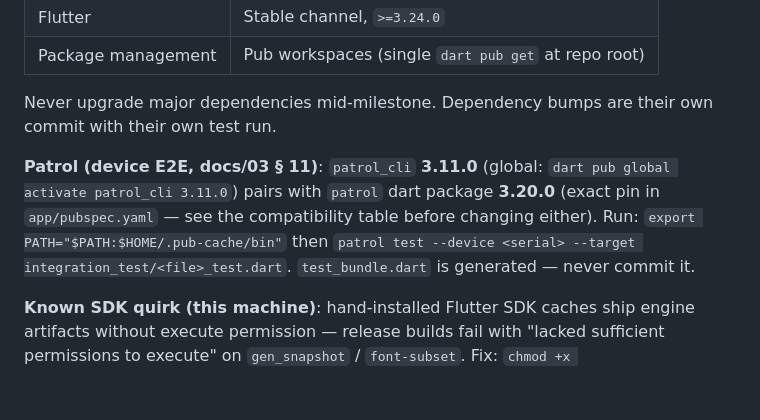
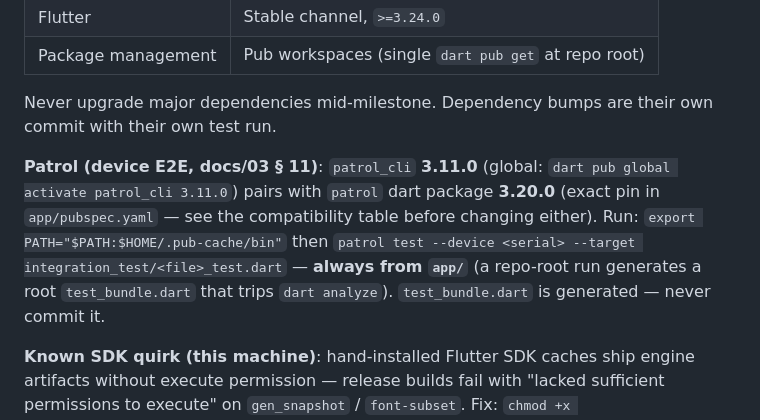
Before and after one commit to dev-hann/tongtong-royal, a Markdown page: AGENTS.md, the part around the change. Rendered like a GitHub page; blank space fills up the shorter version.

Commit message:
docs: patrol must run from app/ (root runs generate root test_bundle tripping analyze — post-commit gate catch, 90dc2b8)

```diff
--- a/AGENTS.md
+++ b/AGENTS.md
@@ -24,7 +24,7 @@ TongTong Royal is a single-round one-button physics race vs bots (multiplayer in
 
 Never upgrade major dependencies mid-milestone. Dependency bumps are their own commit with their own test run.
 
-**Patrol (device E2E, docs/03 § 11)**: `patrol_cli` **3.11.0** (global: `dart pub global activate patrol_cli 3.11.0`) pairs with `patrol` dart package **3.20.0** (exact pin in `app/pubspec.yaml` — see the compatibility table before changing either). Run: `export PATH="$PATH:$HOME/.pub-cache/bin"` then `patrol test --device <serial> --target integration_test/<file>_test.dart`. `test_bundle.dart` is generated — never commit it.
+**Patrol (device E2E, docs/03 § 11)**: `patrol_cli` **3.11.0** (global: `dart pub global activate patrol_cli 3.11.0`) pairs with `patrol` dart package **3.20.0** (exact pin in `app/pubspec.yaml` — see the compatibility table before changing either). Run: `export PATH="$PATH:$HOME/.pub-cache/bin"` then `patrol test --device <serial> --target integration_test/<file>_test.dart` — **always from `app/`** (a repo-root run generates a root `test_bundle.dart` that trips `dart analyze`). `test_bundle.dart` is generated — never commit it.
 
 **Known SDK quirk (this machine)**: hand-installed Flutter SDK caches ship engine artifacts without execute permission — release builds fail with "lacked sufficient permissions to execute" on `gen_snapshot` / `font-subset`. Fix: `chmod +x ~/development/flutter/bin/cache/artifacts/engine/*/linux-x64/{gen_snapshot,font-subset}`. Re-run after SDK updates.
 
```
